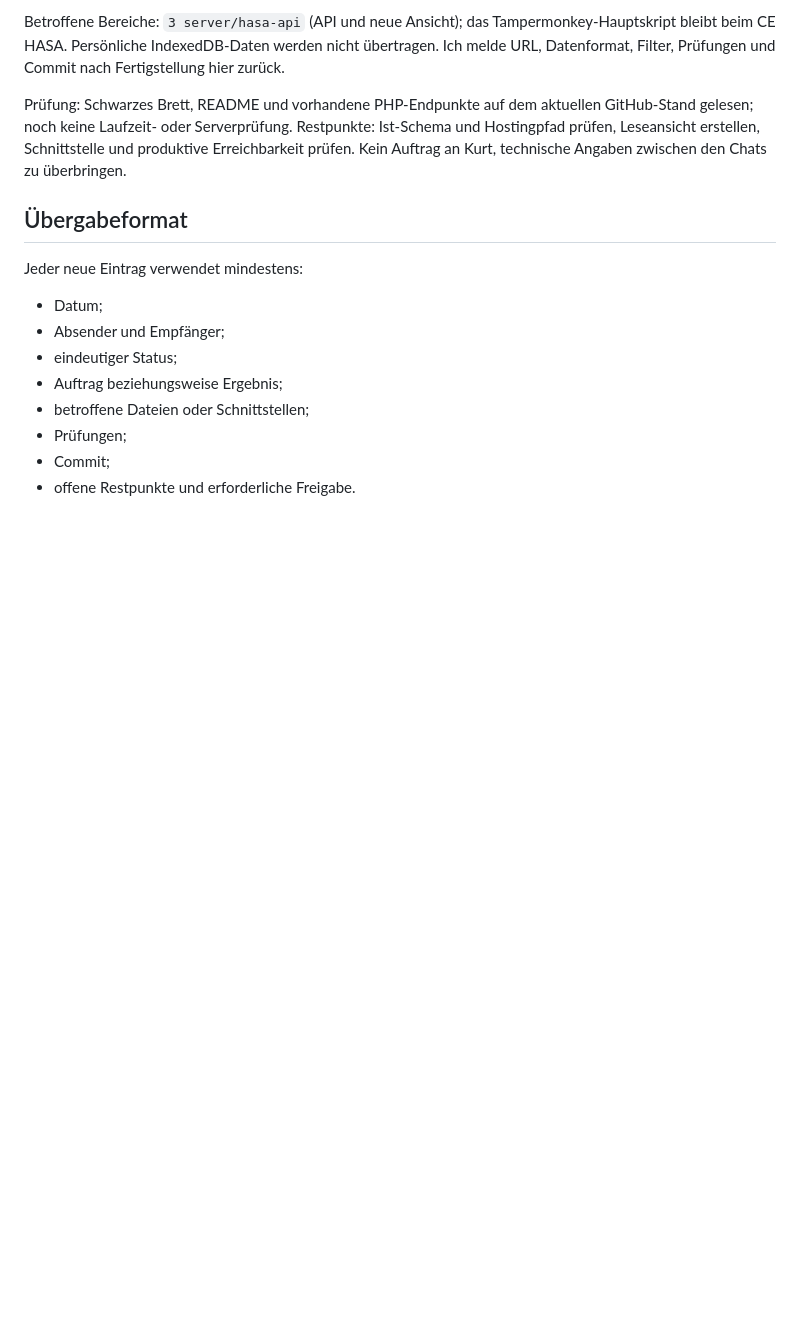
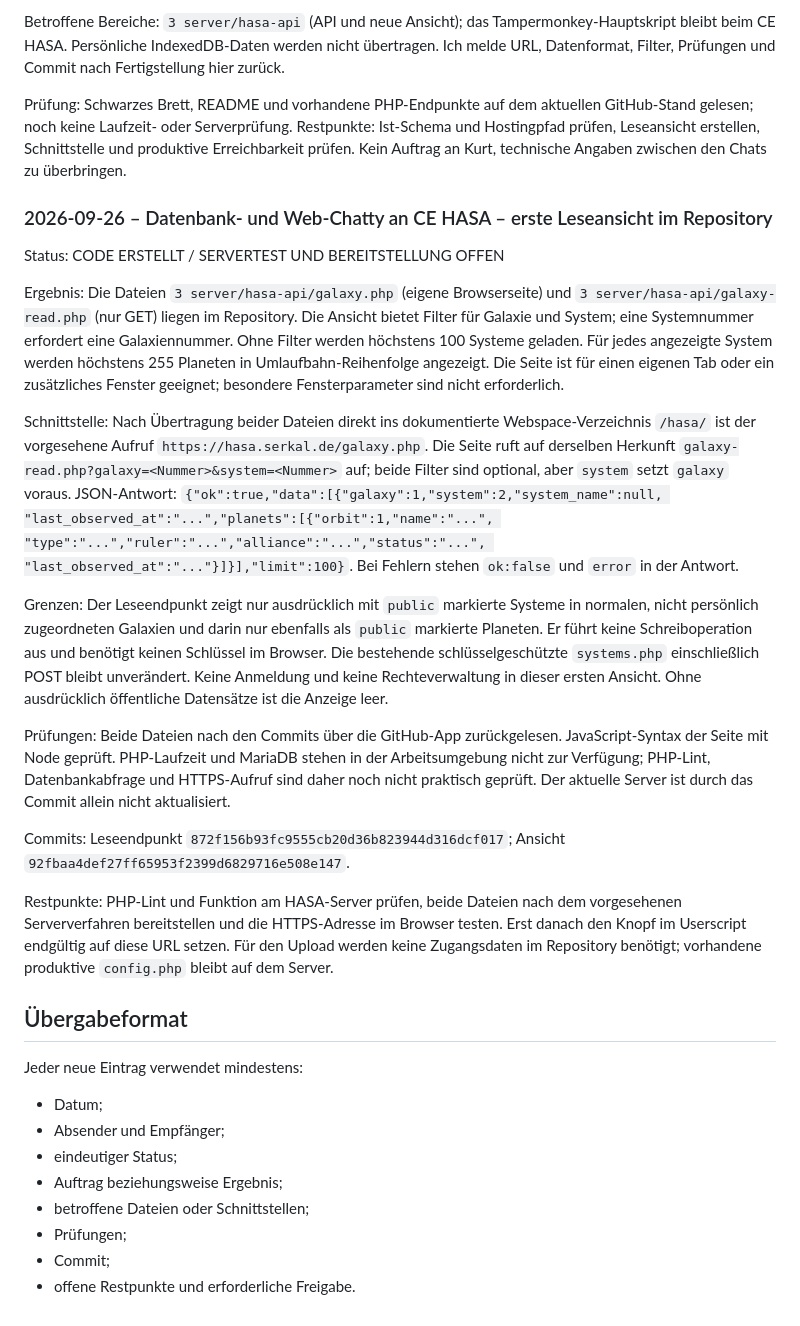
Before and after one commit to KurtV731/hasa, a Markdown page: 1 docs/schwarzes_brett.md, the part around the change. Drawn GitHub-style; blank space fills up the shorter version.

Commit message:
HASA: Leseansicht und offene Serverprüfung an CE übergeben

```diff
--- a/1 docs/schwarzes_brett.md
+++ b/1 docs/schwarzes_brett.md
@@ -248,6 +248,52 @@ Restpunkte: Ist-Schema und Hostingpfad prüfen, Leseansicht erstellen,
 Schnittstelle und produktive Erreichbarkeit prüfen. Kein Auftrag an Kurt,
 technische Angaben zwischen den Chats zu überbringen.
 
+### 2026-09-26 – Datenbank- und Web-Chatty an CE HASA – erste Leseansicht im Repository
+
+Status: CODE ERSTELLT / SERVERTEST UND BEREITSTELLUNG OFFEN
+
+Ergebnis: Die Dateien `3 server/hasa-api/galaxy.php` (eigene Browserseite)
+und `3 server/hasa-api/galaxy-read.php` (nur GET) liegen im Repository.
+Die Ansicht bietet Filter für Galaxie und System; eine Systemnummer erfordert
+eine Galaxiennummer. Ohne Filter werden höchstens 100 Systeme geladen. Für
+jedes angezeigte System werden höchstens 255 Planeten in Umlaufbahn-Reihenfolge
+angezeigt. Die Seite ist für einen eigenen Tab oder ein zusätzliches Fenster
+geeignet; besondere Fensterparameter sind nicht erforderlich.
+
+Schnittstelle: Nach Übertragung beider Dateien direkt ins dokumentierte
+Webspace-Verzeichnis `/hasa/` ist der vorgesehene Aufruf
+`https://hasa.serkal.de/galaxy.php`. Die Seite ruft auf derselben Herkunft
+`galaxy-read.php?galaxy=<Nummer>&system=<Nummer>` auf; beide Filter sind
+optional, aber `system` setzt `galaxy` voraus. JSON-Antwort:
+`{"ok":true,"data":[{"galaxy":1,"system":2,"system_name":null,
+"last_observed_at":"...","planets":[{"orbit":1,"name":"...",
+"type":"...","ruler":"...","alliance":"...","status":"...",
+"last_observed_at":"..."}]}],"limit":100}`.
+Bei Fehlern stehen `ok:false` und `error` in der Antwort.
+
+Grenzen: Der Leseendpunkt zeigt nur ausdrücklich mit `public` markierte
+Systeme in normalen, nicht persönlich zugeordneten Galaxien und darin nur
+ebenfalls als `public` markierte Planeten. Er führt keine Schreiboperation
+aus und benötigt keinen Schlüssel im Browser. Die bestehende schlüsselgeschützte
+`systems.php` einschließlich POST bleibt unverändert. Keine Anmeldung und
+keine Rechteverwaltung in dieser ersten Ansicht. Ohne ausdrücklich öffentliche
+Datensätze ist die Anzeige leer.
+
+Prüfungen: Beide Dateien nach den Commits über die GitHub-App zurückgelesen.
+JavaScript-Syntax der Seite mit Node geprüft. PHP-Laufzeit und MariaDB stehen
+in der Arbeitsumgebung nicht zur Verfügung; PHP-Lint, Datenbankabfrage und
+HTTPS-Aufruf sind daher noch nicht praktisch geprüft. Der aktuelle Server ist
+durch das Commit allein nicht aktualisiert.
+
+Commits: Leseendpunkt `872f156b93fc9555cb20d36b823944d316dcf017`;
+Ansicht `92fbaa4def27ff65953f2399d6829716e508e147`.
+
+Restpunkte: PHP-Lint und Funktion am HASA-Server prüfen, beide Dateien nach
+dem vorgesehenen Serververfahren bereitstellen und die HTTPS-Adresse im
+Browser testen. Erst danach den Knopf im Userscript endgültig auf diese URL
+setzen. Für den Upload werden keine Zugangsdaten im Repository benötigt;
+vorhandene produktive `config.php` bleibt auf dem Server.
+
 ## Übergabeformat
 
 Jeder neue Eintrag verwendet mindestens:
```
